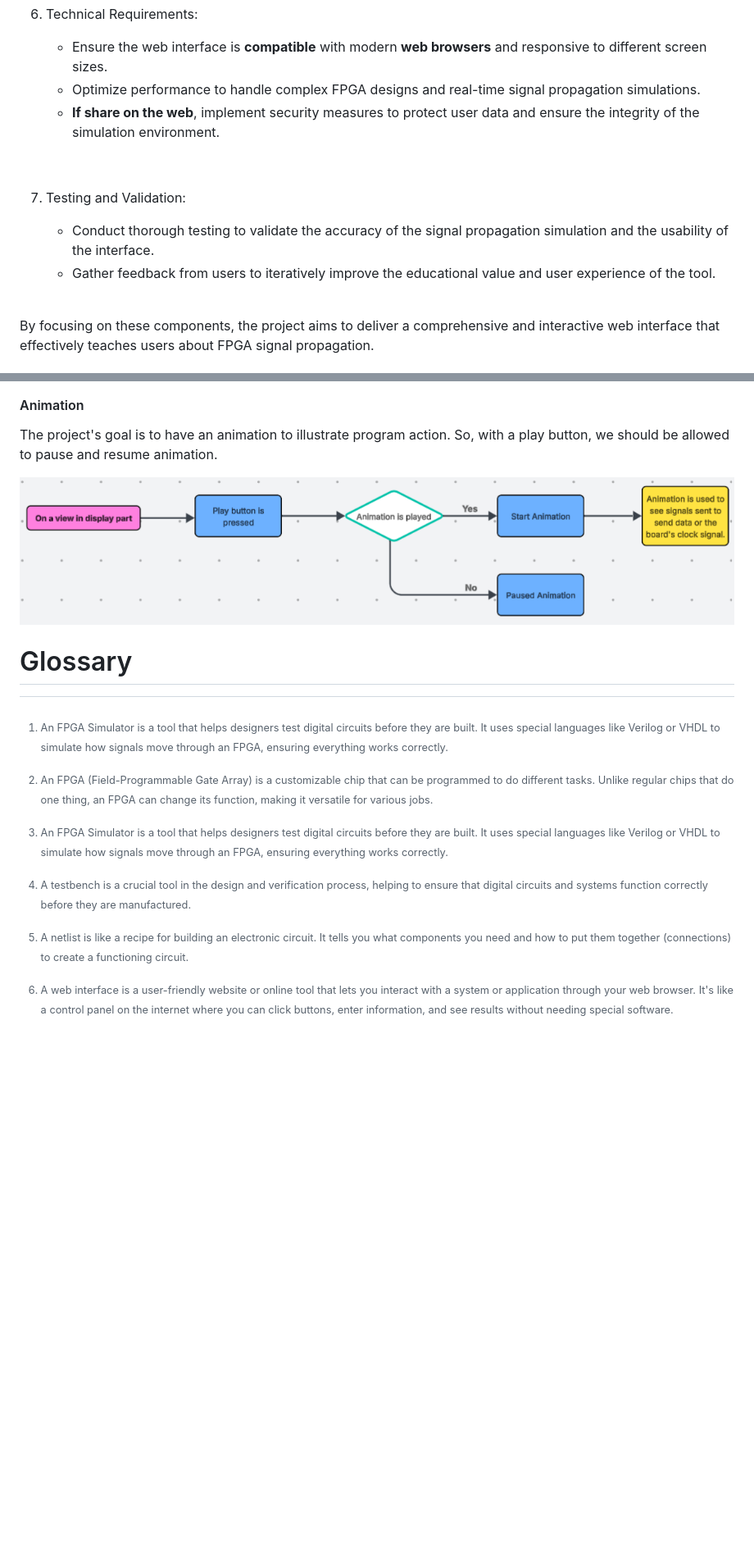
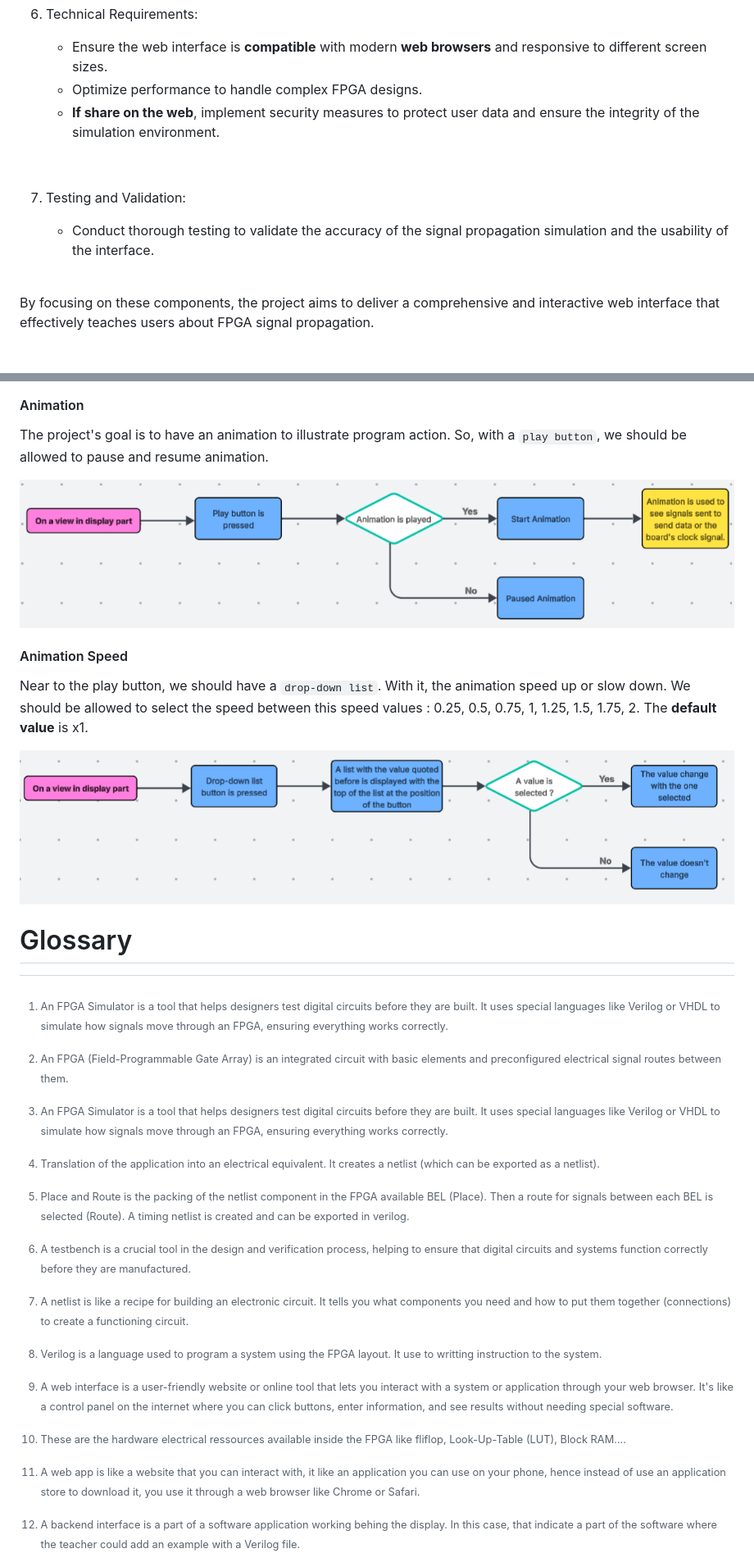
Before and after one commit to algosup/2024-2025-project-4-web-fpga-team-1, a Markdown page: functionalSpecifications/functionalSpecifications.md, 2 parts joined by grey strips. Shown: that part at 82% size. GitHub-like rendering; pictures changed too: functionalSpecifications/pictures/speedAnimation.png (added); blank space fills up the shorter version.

```diff
--- a/functionalSpecifications/functionalSpecifications.md
+++ b/functionalSpecifications/functionalSpecifications.md
@@ -122,7 +122,7 @@ The project scope for developing the web interface[^5] for the FPGA Simulator in
 6. Technical Requirements:
 
     * Ensure the web interface is **compatible** with modern **web browsers** and responsive to different screen sizes.
-    * Optimize performance to handle complex FPGA designs and real-time signal propagation simulations.
+    * Optimize performance to handle complex FPGA designs.
     * **If share on the web**, implement security measures to protect user data and ensure the integrity of the simulation environment.
 
 <br>
@@ -130,7 +130,6 @@ The project scope for developing the web interface[^5] for the FPGA Simulator in
 7. Testing and Validation:
 
    * Conduct thorough testing to validate the accuracy of the signal propagation simulation and the usability of the interface.
-   * Gather feedback from users to iteratively improve the educational value and user experience of the tool.
 
 <br>
 
@@ -369,18 +368,37 @@ The sidebar should have a button `Switch View`. With it, the user should select
 
 <h4>Animation</h4>
 
-The project's goal is to have an animation to illustrate program action. So, with a play button, we should be allowed to pause and resume animation.
+The project's goal is to have an animation to illustrate program action. So, with a `play button`, we should be allowed to pause and resume animation.
 
 ![animation](pictures/Animation.png)
+
+<h4>Animation Speed</h4>
+
+Near to the play button, we should have a `drop-down list`. With it, the animation speed up or slow down. We should be allowed to select the speed between this speed values : 0.25, 0.5, 0.75, 1, 1.25, 1.5, 1.75, 2. The **default value** is x1.
+
+![Speed Animation](pictures/speedAnimation.png)
 
 # Glossary
 
 [^1]: An FPGA Simulator is a tool that helps designers test digital circuits before they are built. It uses special languages like Verilog or VHDL to simulate how signals move through an FPGA, ensuring everything works correctly.
 
-[^2]: An FPGA (Field-Programmable Gate Array) is a customizable chip that can be programmed to do different tasks. Unlike regular chips that do one thing, an FPGA can change its function, making it versatile for various jobs.
+[^2]: An FPGA (Field-Programmable Gate Array)  is an integrated circuit with basic elements and preconfigured electrical signal routes between them.
 
-[^3]: A testbench is a crucial tool in the design and verification process, helping to ensure that digital circuits and systems function correctly before they are manufactured.
+[^3]: Translation of the application into an electrical equivalent. It creates a netlist (which can be exported as a netlist).
 
-[^4]: A netlist is like a recipe for building an electronic circuit. It tells you what components you need and how to put them together (connections) to create a functioning circuit.
+[^4]: Place and Route is the packing of the netlist component in the FPGA available BEL (Place). Then a route for signals between each BEL is selected (Route). A timing netlist is created and can be exported in verilog.
 
-[^5]: A web interface is a user-friendly website or online tool that lets you interact with a system or application through your web browser. It's like a control panel on the internet where you can click buttons, enter information, and see results without needing special software.
+[^5]: A testbench is a crucial tool in the design and verification process, helping to ensure that digital circuits and systems function correctly before they are manufactured.
+
+[^6]: A netlist is like a recipe for building an electronic circuit. It tells you what components you need and how to put them together (connections) to create a functioning circuit.
+
+[^7]: Verilog is a language used to program a system using the FPGA layout. It use to writting instruction to the system.
+
+[^8]: A web interface is a user-friendly website or online tool that lets you interact with a system or application through your web browser. It's like a control panel on the internet where you can click buttons, enter information, and see results without needing special software.
+
+[^9]: These are the hardware electrical ressources available inside the FPGA like fliflop, Look-Up-Table (LUT), Block RAM....
+
+[^10]: A web app is like a website that you can interact with, it like an application you can use on your phone, hence instead of use an application store to download it, you use it through a web browser like Chrome or Safari.
+
+[^11]: A backend interface is a part of a software application working behing the display. In this case, that indicate a part of the software where the teacher could add an example with a Verilog file.
+
```
Also changed, not shown: other parts of functionalSpecifications/functionalSpecifications.md (+24 -19 lines), functionalSpecifications/pictures/webAppDisplay.png.
